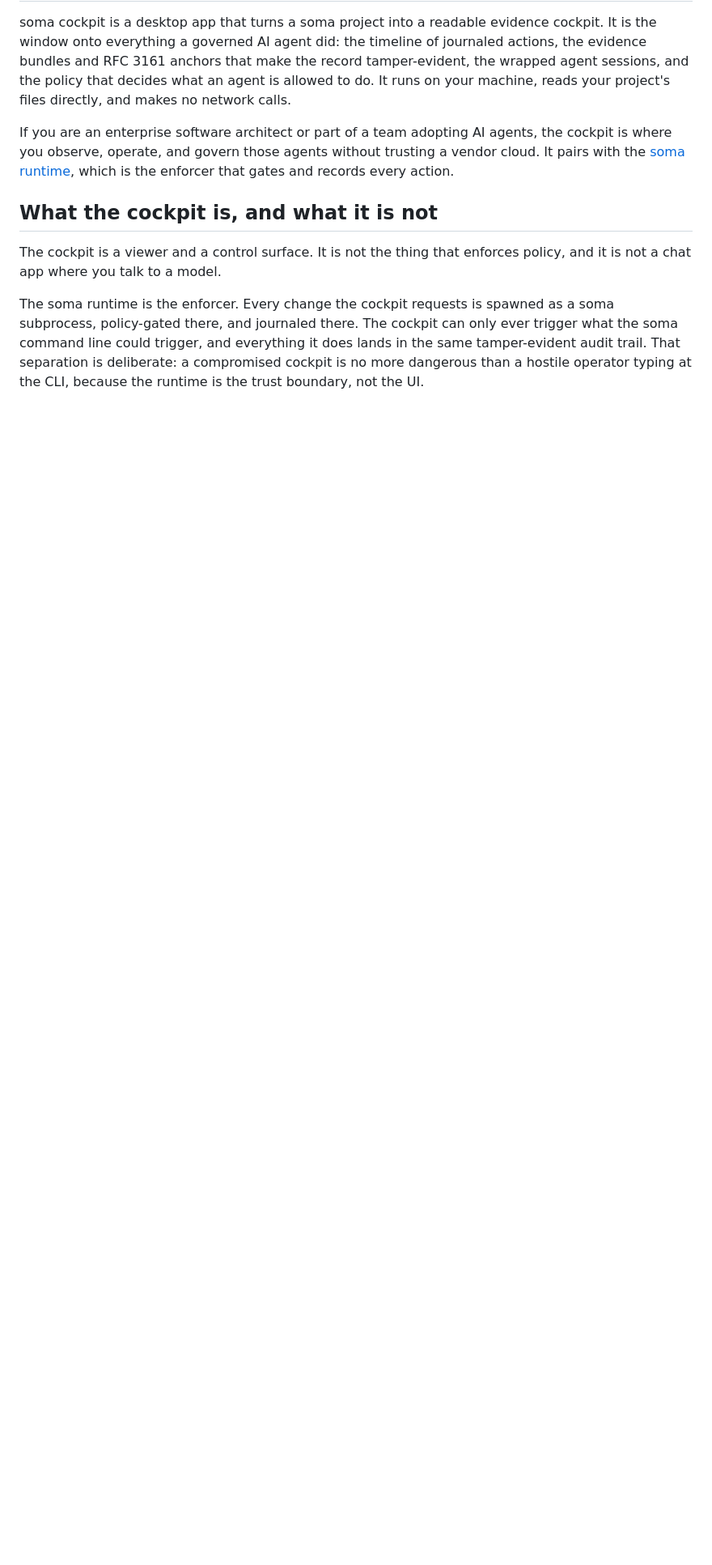
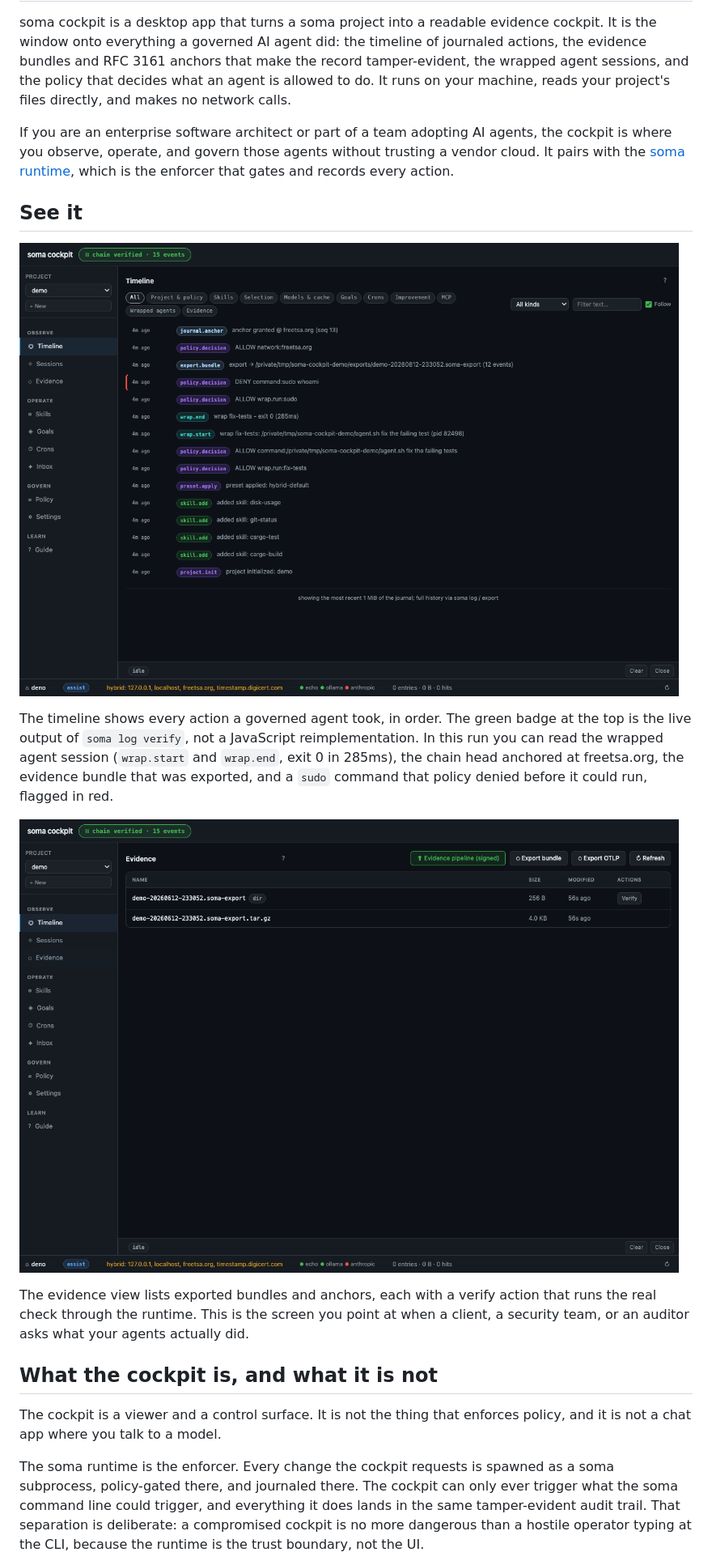
Before and after one commit to radotsvetkov/cockpit, a Markdown page: README.md, the part around the change. Shown: that part at 81% size. Rendered like a GitHub page; pictures changed too: assets/cockpit-evidence.png (added), assets/cockpit-timeline.png (added); blank space fills up the shorter version.

Commit message:
docs: add real cockpit timeline and evidence screenshots to the readme

```diff
--- a/README.md
+++ b/README.md
@@ -3,6 +3,16 @@
 soma cockpit is a desktop app that turns a soma project into a readable evidence cockpit. It is the window onto everything a governed AI agent did: the timeline of journaled actions, the evidence bundles and RFC 3161 anchors that make the record tamper-evident, the wrapped agent sessions, and the policy that decides what an agent is allowed to do. It runs on your machine, reads your project's files directly, and makes no network calls.
 
 If you are an enterprise software architect or part of a team adopting AI agents, the cockpit is where you observe, operate, and govern those agents without trusting a vendor cloud. It pairs with the [soma runtime](https://github.com/radotsvetkov/soma), which is the enforcer that gates and records every action.
+
+## See it
+
+![The soma cockpit timeline, showing real journaled events including a wrapped agent run, an RFC 3161 anchor, and a denied sudo command](assets/cockpit-timeline.png)
+
+The timeline shows every action a governed agent took, in order. The green badge at the top is the live output of `soma log verify`, not a JavaScript reimplementation. In this run you can read the wrapped agent session (`wrap.start` and `wrap.end`, exit 0 in 285ms), the chain head anchored at freetsa.org, the evidence bundle that was exported, and a `sudo` command that policy denied before it could run, flagged in red.
+
+![The cockpit evidence view, listing an exported bundle with a one-click verify action](assets/cockpit-evidence.png)
+
+The evidence view lists exported bundles and anchors, each with a verify action that runs the real check through the runtime. This is the screen you point at when a client, a security team, or an auditor asks what your agents actually did.
 
 ## What the cockpit is, and what it is not
 
```
